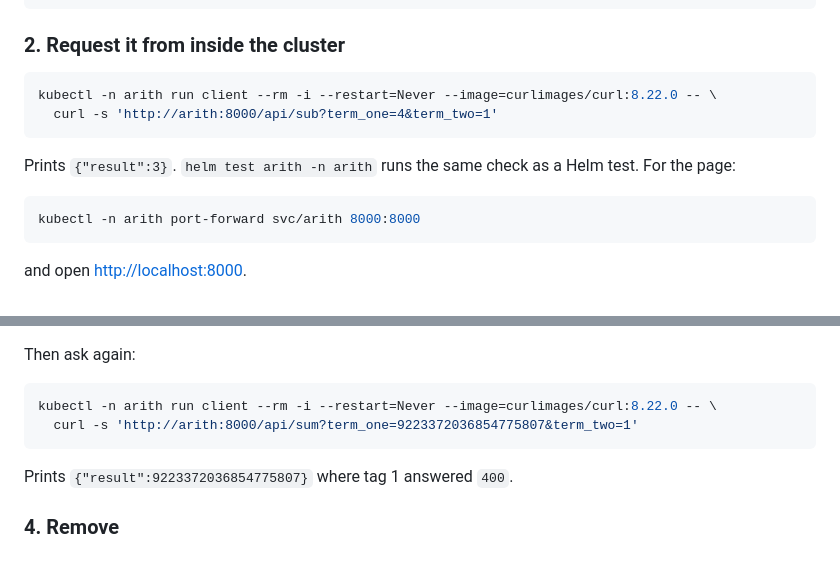
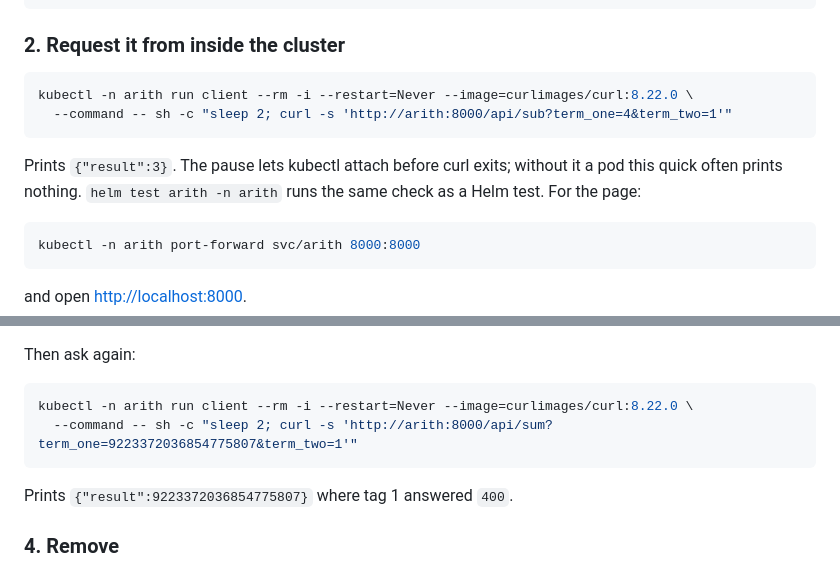
Before and after one commit to giovannirco/arith-rust, a Markdown page: README.md, 2 parts joined by grey strips. Drawn GitHub-style.

Commit message:
docs: let kubectl attach before the client pod's curl exits
kubectl run --rm -i with a bare curl often printed nothing: the container
exited before kubectl attached. On kind (Kubernetes 1.37) it printed the
body 1 time in 6 with kubectl 1.35, and twice in some runs with 1.37.
Waiting two seconds before curl printed it exactly once in 8 of 8 runs
with both clients. Same command in the chart README.

````diff
--- a/README.md
+++ b/README.md
@@ -108,11 +108,11 @@ kubectl -n arith rollout status deployment/arith
 ### 2. Request it from inside the cluster
 
 ```sh
-kubectl -n arith run client --rm -i --restart=Never --image=curlimages/curl:8.22.0 -- \
-  curl -s 'http://arith:8000/api/sub?term_one=4&term_two=1'
+kubectl -n arith run client --rm -i --restart=Never --image=curlimages/curl:8.22.0 \
+  --command -- sh -c "sleep 2; curl -s 'http://arith:8000/api/sub?term_one=4&term_two=1'"
 ```
 
-Prints `{"result":3}`. `helm test arith -n arith` runs the same check as a Helm test. For the page:
+Prints `{"result":3}`. The pause lets kubectl attach before curl exits; without it a pod this quick often prints nothing. `helm test arith -n arith` runs the same check as a Helm test. For the page:
 
 ```sh
 kubectl -n arith port-forward svc/arith 8000:8000
@@ -155,8 +155,8 @@ With Kustomize: `kubectl -n arith set image deployment/arith arith=ghcr.io/giova
 Then ask again:
 
 ```sh
-kubectl -n arith run client --rm -i --restart=Never --image=curlimages/curl:8.22.0 -- \
-  curl -s 'http://arith:8000/api/sum?term_one=9223372036854775807&term_two=1'
+kubectl -n arith run client --rm -i --restart=Never --image=curlimages/curl:8.22.0 \
+  --command -- sh -c "sleep 2; curl -s 'http://arith:8000/api/sum?term_one=9223372036854775807&term_two=1'"
 ```
 
 Prints `{"result":9223372036854775807}` where tag 1 answered `400`.
````
Also changed, not shown: 1 other file.
